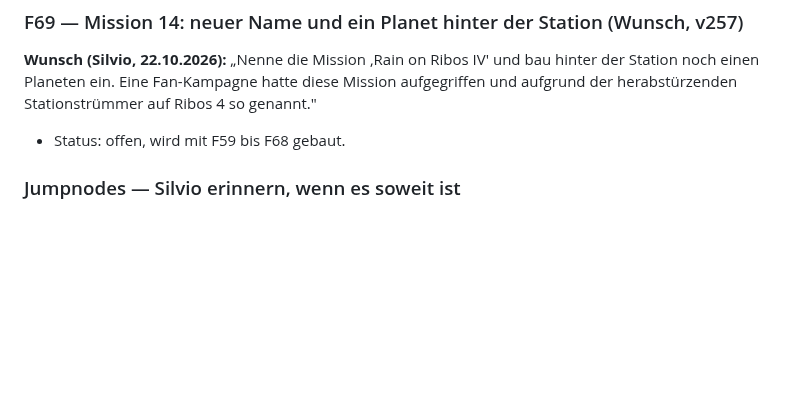
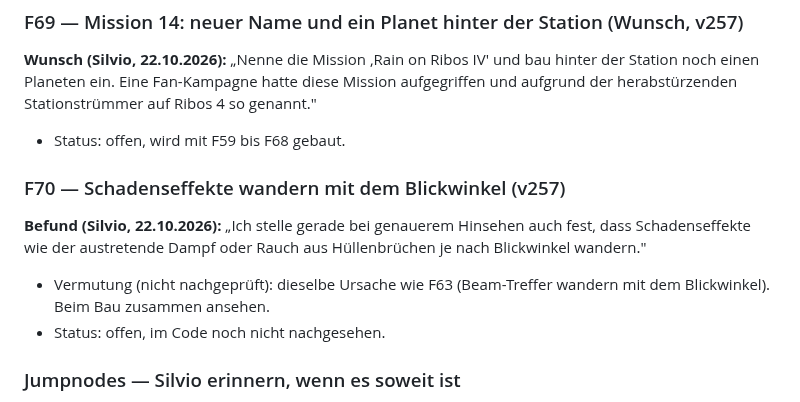
Before and after one commit to Belisarius7487/fs3, a Markdown page: OFFENE_FEHLER.md, the part around the change. Rendered like a GitHub page; blank space fills up the shorter version.

Commit message:
OFFENE_FEHLER: F70 damage effects shift with the viewpoint
Co-Authored-By: Claude Opus 5.5 <noreply@anthropic.com>
Claude-Session: https://claude.ai/code/session_01BviGugENnY9M9E9C9D4z3h

```diff
--- a/OFFENE_FEHLER.md
+++ b/OFFENE_FEHLER.md
@@ -2247,6 +2247,16 @@ auf Ribos 4 so genannt."
 
 - Status: offen, wird mit F59 bis F68 gebaut.
 
+### F70 — Schadenseffekte wandern mit dem Blickwinkel (v257)
+
+**Befund (Silvio, 22.10.2026):** „Ich stelle gerade bei genauerem Hinsehen
+auch fest, dass Schadenseffekte wie der austretende Dampf oder Rauch aus
+Hüllenbrüchen je nach Blickwinkel wandern."
+
+- Vermutung (nicht nachgeprüft): dieselbe Ursache wie F63 (Beam-Treffer
+  wandern mit dem Blickwinkel). Beim Bau zusammen ansehen.
+- Status: offen, im Code noch nicht nachgesehen.
+
 ### Jumpnodes — Silvio erinnern, wenn es soweit ist
 
 **Silvio, v237:** „Ich frage mich, ob wir die Freespace-typischen Jumpnodes
```
